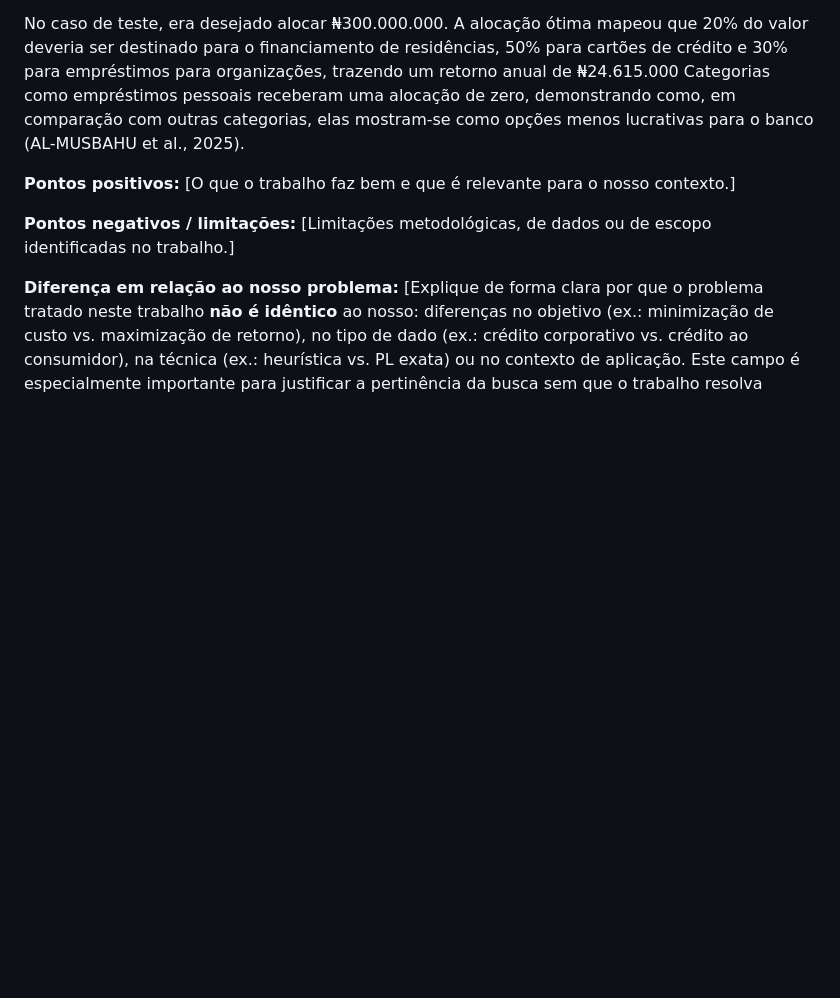
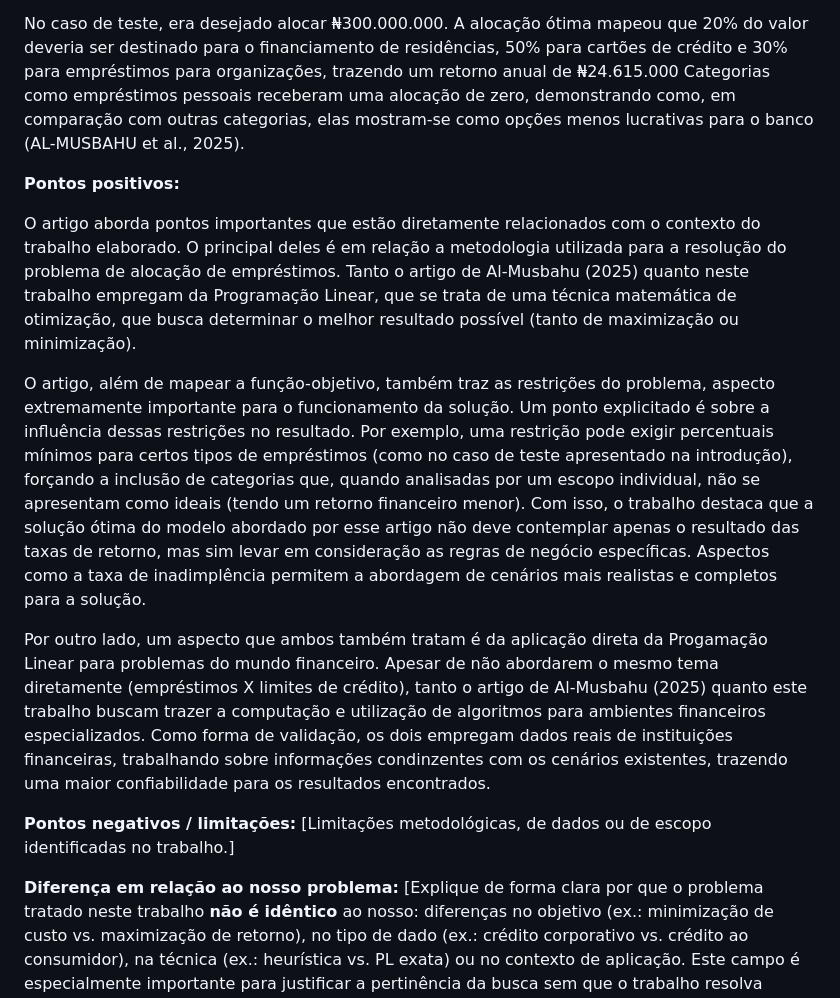
Before and after one commit to diegofsiilva/otimizacao_e_pesquisa_operacional, a Markdown page: artefatos/artigo.md, the part around the change. Drawn GitHub-style; blank space fills up the shorter version.

Commit message:
docs: positive aspects of related article 1

```diff
--- a/artefatos/artigo.md
+++ b/artefatos/artigo.md
@@ -102,7 +102,13 @@ Com informações de Janeiro de 2025, coletadas do **Access Bank**, localizado n
 
 No caso de teste, era desejado alocar ₦300.000.000. A alocação ótima mapeou que 20% do valor deveria ser destinado para o financiamento de residências, 50% para cartões de crédito e 30% para empréstimos para organizações, trazendo um retorno anual de ₦24.615.000 Categorias como empréstimos pessoais receberam uma alocação de zero, demonstrando como, em comparação com outras categorias, elas mostram-se como opções menos lucrativas para o banco (AL-MUSBAHU et al., 2025).
 
-**Pontos positivos:** [O que o trabalho faz bem e que é relevante para o nosso contexto.]
+**Pontos positivos:**
+
+O artigo aborda pontos importantes que estão diretamente relacionados com o contexto do trabalho elaborado. O principal deles é em relação a metodologia utilizada para a resolução do problema de alocação de empréstimos. Tanto o artigo de Al-Musbahu (2025) quanto neste trabalho empregam da Programação Linear, que se trata de uma técnica matemática de otimização, que busca determinar o melhor resultado possível (tanto de maximização ou minimização).
+
+O artigo, além de mapear a função-objetivo, também traz as restrições do problema, aspecto extremamente importante para o funcionamento da solução. Um ponto explicitado é sobre a influência dessas restrições no resultado. Por exemplo, uma restrição pode exigir percentuais mínimos para certos tipos de empréstimos (como no caso de teste apresentado na introdução), forçando a inclusão de categorias que, quando analisadas por um escopo individual, não se apresentam como ideais (tendo um retorno financeiro menor). Com isso, o trabalho destaca que a solução ótima do modelo abordado por esse artigo não deve contemplar apenas o resultado das taxas de retorno, mas sim levar em consideração as regras de negócio específicas. Aspectos como a taxa de inadimplência permitem a abordagem de cenários mais realistas e completos para a solução.
+
+Por outro lado, um aspecto que ambos também tratam é da aplicação direta da Progamação Linear para problemas do mundo financeiro. Apesar de não abordarem o mesmo tema diretamente (empréstimos X limites de crédito), tanto o artigo de Al-Musbahu (2025) quanto este trabalho buscam trazer a computação e utilização de algoritmos para ambientes financeiros especializados. Como forma de validação, os dois empregam dados reais de instituições financeiras, trabalhando sobre informações condinzentes com os cenários existentes, trazendo uma maior confiabilidade para os resultados encontrados.
 
 **Pontos negativos / limitações:** [Limitações metodológicas, de dados ou de escopo identificadas no trabalho.]
 
```
